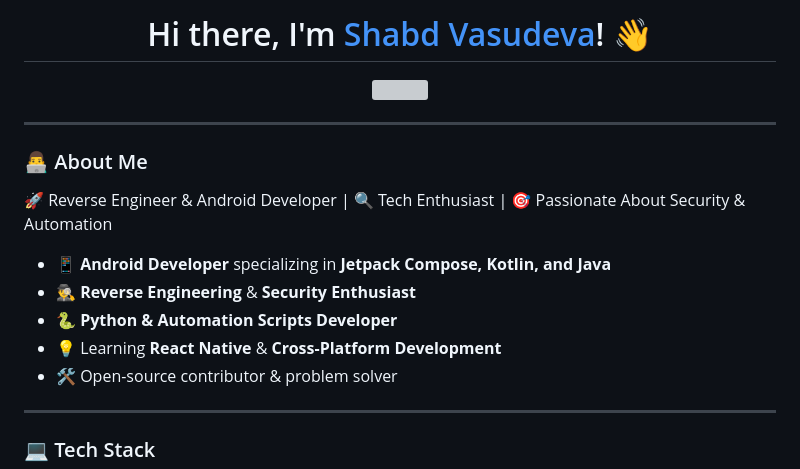
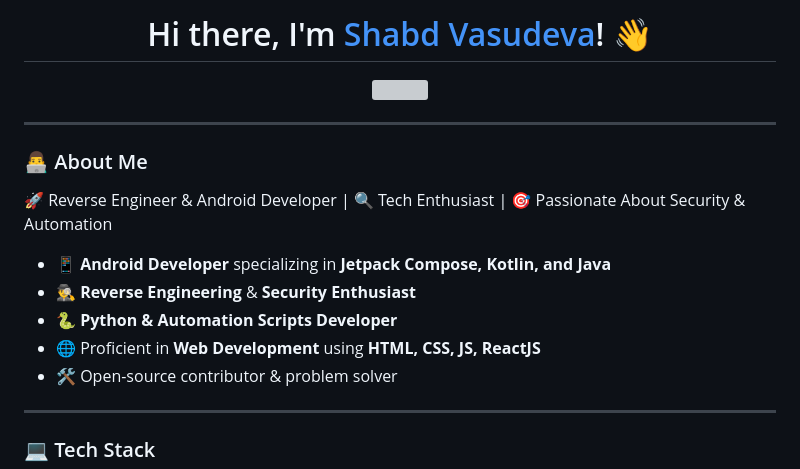
Before and after one commit to ShabdVasudeva/ShabdVasudeva, a Markdown page: README.md, the part around the change printed below. Rendered like a GitHub page; grey boxes are pictures that could not be loaded.

```diff
--- a/README.md
+++ b/README.md
@@ -12,7 +12,7 @@
 - 📱 **Android Developer** specializing in **Jetpack Compose, Kotlin, and Java**
 - 🕵️‍♂️ **Reverse Engineering** & **Security Enthusiast**
 - 🐍 **Python & Automation Scripts Developer**
-- 💡 Learning **React Native** & **Cross-Platform Development**
+- 🌐 Proficient in **Web Development** using **HTML, CSS, JS, ReactJS**
 - 🛠️ Open-source contributor & problem solver
 
 ---
```
Also changed, not shown: other parts of README.md (+10 -6 lines).
